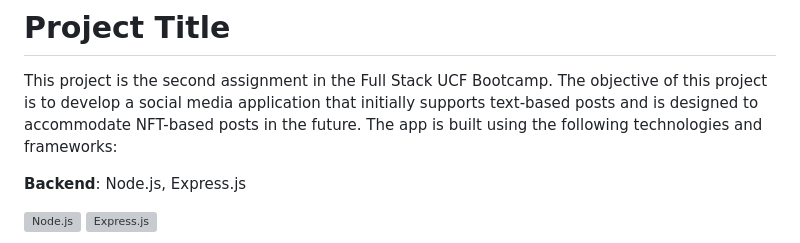
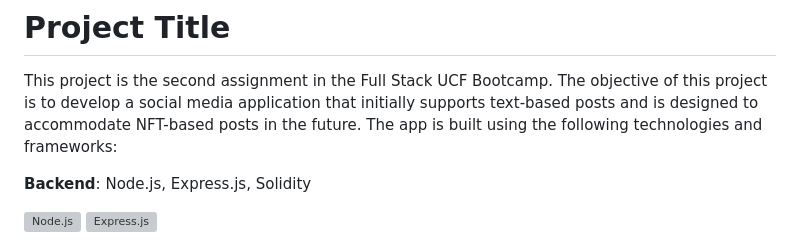
Before and after one commit to MarcioPimentel01/Fist-of-five, a Markdown page: README.md, the part around one of its changes. GitHub-like rendering; grey boxes are pictures that could not be loaded.

```diff
--- a/README.md
+++ b/README.md
@@ -3,7 +3,7 @@
 
 This project is the second assignment in the Full Stack UCF Bootcamp. The objective of this project is to develop a social media application that initially supports text-based posts and is designed to accommodate NFT-based posts in the future. The app is built using the following technologies and frameworks:
 
-**Backend**: Node.js, Express.js
+**Backend**: Node.js, Express.js, Solidity
 
 <p align="left">
   <!-- Node.js Icon and Link -->
```
Also changed, not shown: other parts of README.md (+3 -0 lines).
